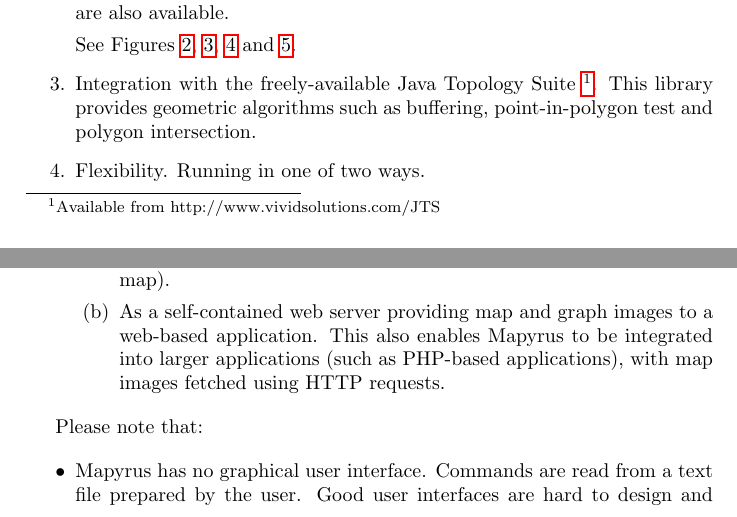
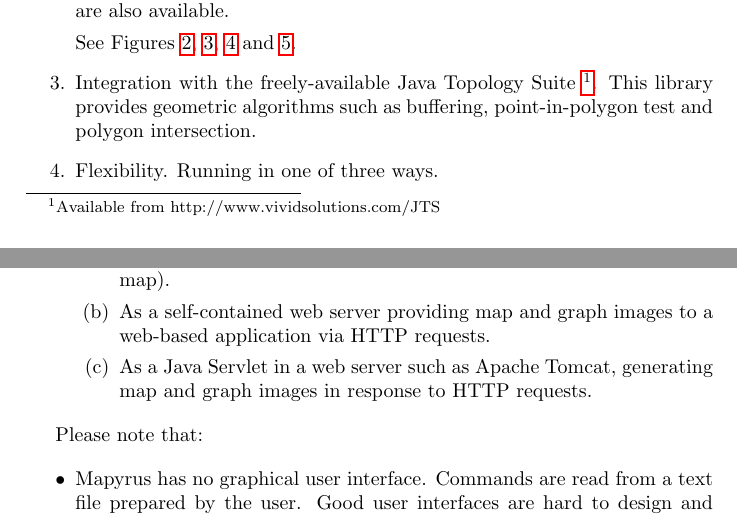
Before and after one commit to simoc/mapyrus, a LaTeX document (userdoc/mapyrus.tex, which reads userdoc/intro.tex): two parts of pages 7 and 9 of 86, joined at a grey line, cut so that both start at the same text. Compiled offline with pdfLaTeX.

Commit message:
Describe running as a servlet.

```diff
--- a/userdoc/intro.tex
+++ b/userdoc/intro.tex
@@ -156,7 +155,7 @@ This library provides geometric algorithms
 such as buffering, point-in-polygon test and polygon intersection.
 
 \item
-Flexibility.  Running in one of two ways.
+Flexibility.  Running in one of three ways.
 
 \begin{enumerate}
 \item
@@ -167,10 +166,11 @@ showing different areas, or using different criteria for each map).
 
 \item
 As a self-contained web server providing map and
-graph images to a web-based application.
-This also enables Mapyrus to be integrated into larger applications
-(such as PHP-based applications),
-with map images fetched using HTTP requests.
+graph images to a web-based application via HTTP requests.
+
+\item
+As a Java Servlet in a web server such as Apache Tomcat,
+generating map and graph images in response to HTTP requests.
 
 \end{enumerate}
 
```
Also changed, not shown: userdoc/intro.tex (3 more changed lines).
